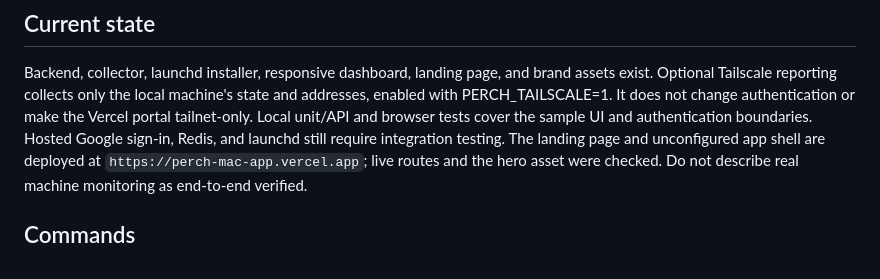
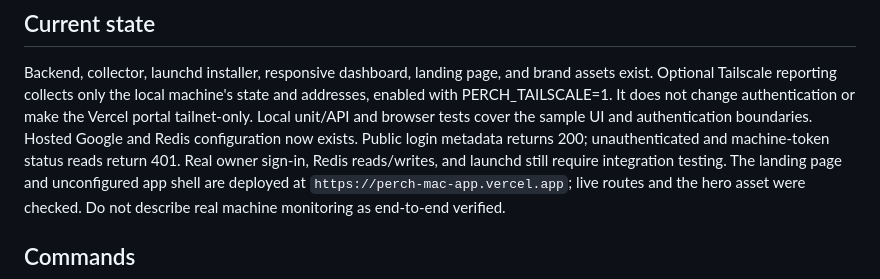
Before and after one commit to mager/perch, a Markdown page: AGENTS.md, the part around the change. Rendered like a GitHub page.

```diff
--- a/AGENTS.md
+++ b/AGENTS.md
@@ -11,7 +11,9 @@ Backend, collector, launchd installer, responsive dashboard, landing page, and b
 assets exist. Optional Tailscale reporting collects only the local machine's state
 and addresses, enabled with PERCH_TAILSCALE=1. It does not change authentication
 or make the Vercel portal tailnet-only. Local unit/API and browser tests cover the sample UI and authentication
-boundaries. Hosted Google sign-in, Redis, and launchd still require integration testing.
+boundaries. Hosted Google and Redis configuration now exists. Public login metadata returns 200;
+unauthenticated and machine-token status reads return 401. Real owner sign-in,
+Redis reads/writes, and launchd still require integration testing.
 The landing page and unconfigured app shell are deployed at
 `https://perch-mac-app.vercel.app`; live routes and the hero asset were checked.
 Do not describe real machine monitoring as end-to-end verified.
```
Also changed, not shown: README.md (+3 -2 lines), SECURITY.md (+11 -0 lines).
